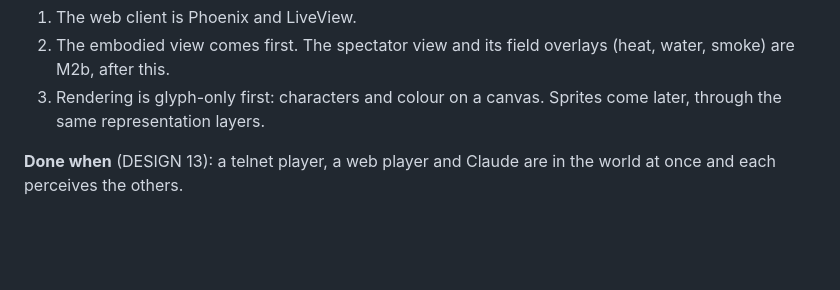
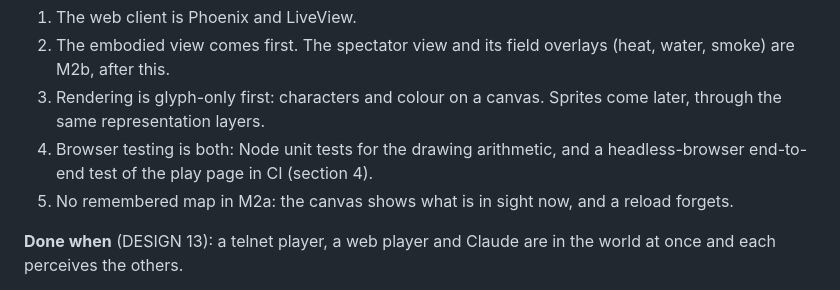
Before and after one commit to azmaveth/AVWE, a Markdown page: docs/m2-spec.md, the part around one of its changes. GitHub-like rendering; blank space fills up the shorter version.

```diff
--- a/docs/m2-spec.md
+++ b/docs/m2-spec.md
@@ -12,6 +12,10 @@
    (heat, water, smoke) are M2b, after this.
 3. Rendering is glyph-only first: characters and colour on a canvas.
    Sprites come later, through the same representation layers.
+4. Browser testing is both: Node unit tests for the drawing arithmetic, and a
+   headless-browser end-to-end test of the play page in CI (section 4).
+5. No remembered map in M2a: the canvas shows what is in sight now, and a
+   reload forgets.
 
 **Done when** (DESIGN 13): a telnet player, a web player and Claude are in
 the world at once and each perceives the others.
```
Also changed, not shown: other parts of docs/m2-spec.md (+46 -25 lines), docs/DESIGN.md (+22 -0 lines).
